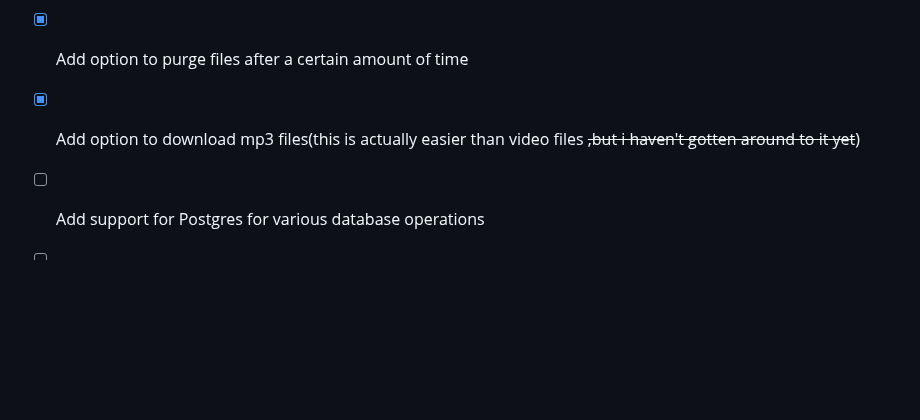
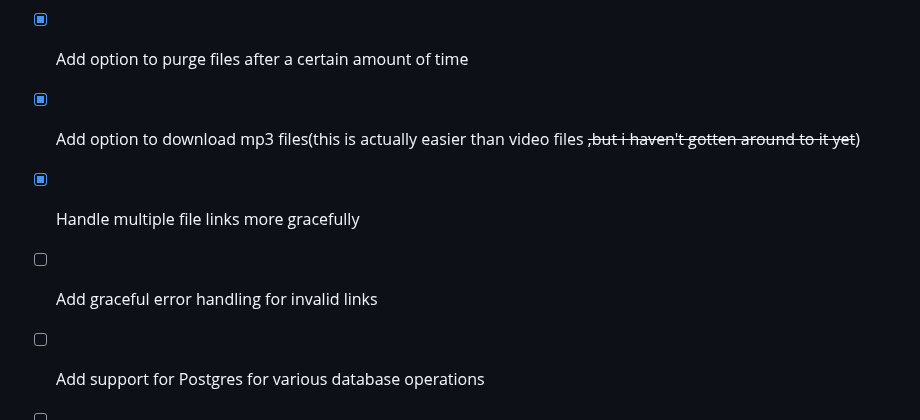
Before and after one commit to kirellkekw/YTFlex, a Markdown page: readme.md, the part around the change. Drawn GitHub-style; blank space fills up the shorter version.

Commit message:
updated todo list

```diff
--- a/readme.md
+++ b/readme.md
@@ -140,6 +140,8 @@ If you get a JSON response with the following content, then you are good to go!
 - [x] Write a proper readme(ironic, isn't it?)
 - [x] Add option to purge files after a certain amount of time
 - [x] Add option to download mp3 files(this is actually easier than video files ~~,but i haven't gotten around to it yet~~)
+- [x] Handle multiple file links more gracefully
+- [ ] Add graceful error handling for invalid links
 - [ ] Add support for Postgres for various database operations
 - [ ] Anonymize the file access links
 - [ ] Add option to download playlists
```
